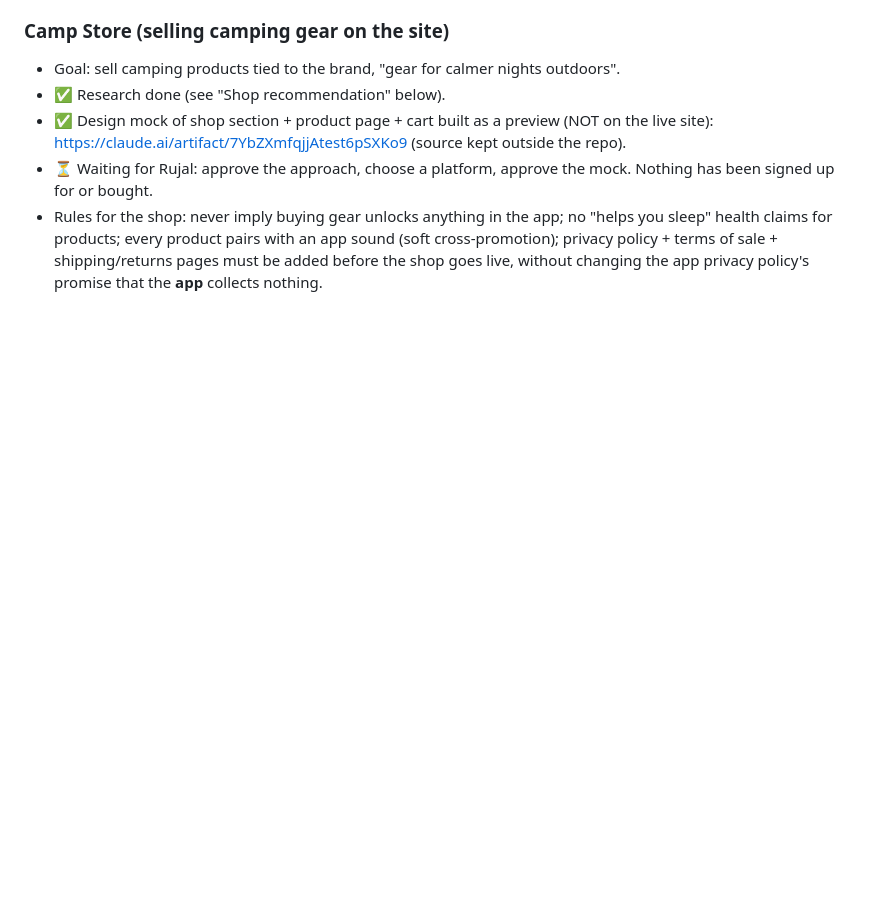
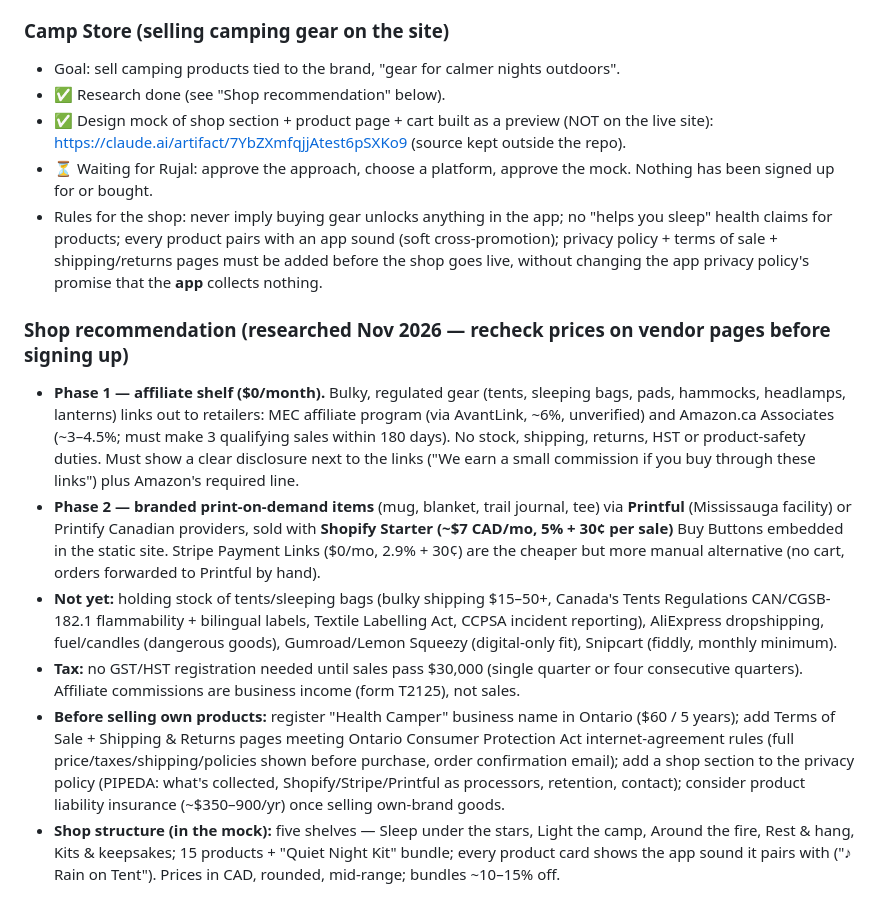
Before and after one commit to rujal-tuladhar/healthcamper, a Markdown page: CLAUDE.md, the part around the change. GitHub-like rendering; blank space fills up the shorter version.

Commit message:
CLAUDE.md: add shop research recommendation
Co-Authored-By: Claude Opus 5.5 <noreply@anthropic.com>
Claude-Session: https://claude.ai/code/session_017PsoeNwDaEPCmU1R6dnvtz

```diff
--- a/CLAUDE.md
+++ b/CLAUDE.md
@@ -52,3 +52,11 @@ _Last updated: 2026-11-02_
 - ✅ Design mock of shop section + product page + cart built as a preview (NOT on the live site): https://claude.ai/artifact/7YbZXmfqjjAtest6pSXKo9 (source kept outside the repo).
 - ⏳ Waiting for Rujal: approve the approach, choose a platform, approve the mock. Nothing has been signed up for or bought.
 - Rules for the shop: never imply buying gear unlocks anything in the app; no "helps you sleep" health claims for products; every product pairs with an app sound (soft cross-promotion); privacy policy + terms of sale + shipping/returns pages must be added before the shop goes live, without changing the app privacy policy's promise that the **app** collects nothing.
+
+### Shop recommendation (researched Nov 2026 — recheck prices on vendor pages before signing up)
+- **Phase 1 — affiliate shelf ($0/month).** Bulky, regulated gear (tents, sleeping bags, pads, hammocks, headlamps, lanterns) links out to retailers: MEC affiliate program (via AvantLink, ~6%, unverified) and Amazon.ca Associates (~3–4.5%; must make 3 qualifying sales within 180 days). No stock, shipping, returns, HST or product-safety duties. Must show a clear disclosure next to the links ("We earn a small commission if you buy through these links") plus Amazon's required line.
+- **Phase 2 — branded print-on-demand items** (mug, blanket, trail journal, tee) via **Printful** (Mississauga facility) or Printify Canadian providers, sold with **Shopify Starter (~$7 CAD/mo, 5% + 30¢ per sale)** Buy Buttons embedded in the static site. Stripe Payment Links ($0/mo, 2.9% + 30¢) are the cheaper but more manual alternative (no cart, orders forwarded to Printful by hand).
+- **Not yet:** holding stock of tents/sleeping bags (bulky shipping $15–50+, Canada's Tents Regulations CAN/CGSB-182.1 flammability + bilingual labels, Textile Labelling Act, CCPSA incident reporting), AliExpress dropshipping, fuel/candles (dangerous goods), Gumroad/Lemon Squeezy (digital-only fit), Snipcart (fiddly, monthly minimum).
+- **Tax:** no GST/HST registration needed until sales pass $30,000 (single quarter or four consecutive quarters). Affiliate commissions are business income (form T2125), not sales.
+- **Before selling own products:** register "Health Camper" business name in Ontario ($60 / 5 years); add Terms of Sale + Shipping & Returns pages meeting Ontario Consumer Protection Act internet-agreement rules (full price/taxes/shipping/policies shown before purchase, order confirmation email); add a shop section to the privacy policy (PIPEDA: what's collected, Shopify/Stripe/Printful as processors, retention, contact); consider product liability insurance (~$350–900/yr) once selling own-brand goods.
+- **Shop structure (in the mock):** five shelves — Sleep under the stars, Light the camp, Around the fire, Rest & hang, Kits & keepsakes; 15 products + "Quiet Night Kit" bundle; every product card shows the app sound it pairs with ("♪ Rain on Tent"). Prices in CAD, rounded, mid-range; bundles ~10–15% off.
```
